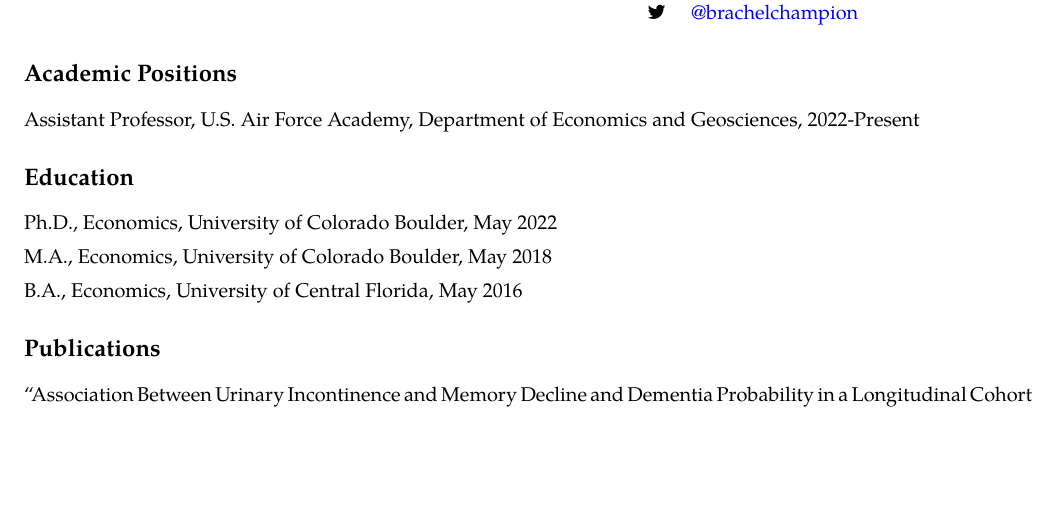
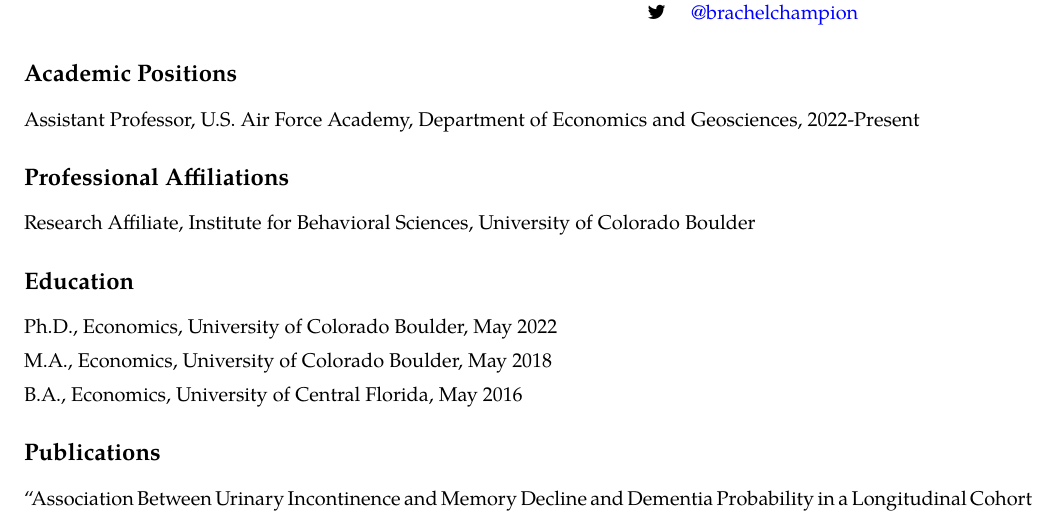
Before and after one commit to brachchampion/cv, a LaTeX CV (cv_champion.tex): part of page 1 of 2, cut so that both start at the same text, the shorter picture padded with empty space. Compiled offline with pdfLaTeX.

Commit message:
add ibs affiliate

```diff
--- a/cv_champion.tex
+++ b/cv_champion.tex
@@ -102,6 +102,10 @@ anchorcolor = blue]{hyperref}
 \end{minipage}
 \section*{Academic Positions}
   Assistant Professor, U.S. Air Force Academy, Department of Economics and Geosciences, 2022-Present
+
+\section*{Professional Affiliations}
+  Research Affiliate, Institute for Behavioral Sciences, University of Colorado Boulder
+
 \section*{Education}
   Ph.D., Economics, University of Colorado Boulder, May 2022
   \\[.5em]
```
Also changed, not shown: cv_champion.pdf.
